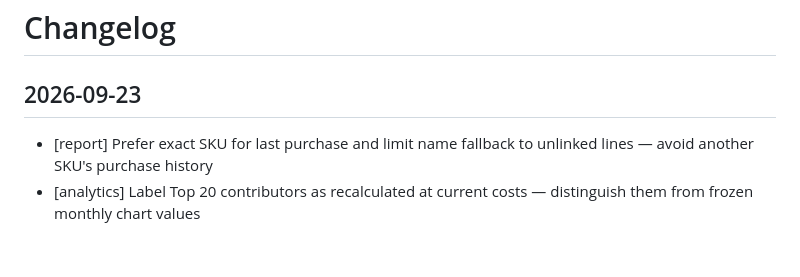
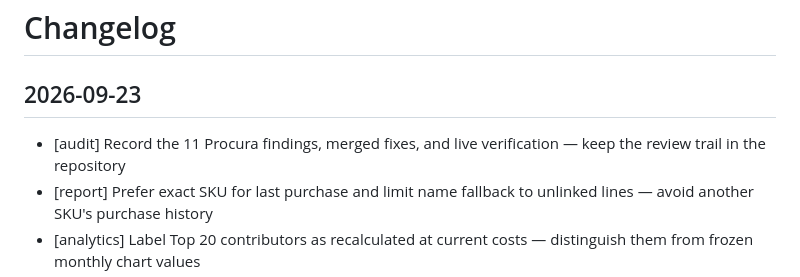
Before and after one commit to H4fizWasabie/procura, a Markdown page: CHANGELOG.md, the part around the change. Rendered like a GitHub page; blank space fills up the shorter version.

Commit message:
docs(audit): track findings and fix status

```diff
--- a/CHANGELOG.md
+++ b/CHANGELOG.md
@@ -1,6 +1,7 @@
 # Changelog
 
 ## 2026-09-23
+- [audit] Record the 11 Procura findings, merged fixes, and live verification — keep the review trail in the repository
 - [report] Prefer exact SKU for last purchase and limit name fallback to unlinked lines — avoid another SKU's purchase history
 - [analytics] Label Top 20 contributors as recalculated at current costs — distinguish them from frozen monthly chart values
 - [import] Archive uploaded workbook bytes before recording the import path — make import history usable for review
```
Also changed, not shown: audit.md (added, +55 -0 lines).
